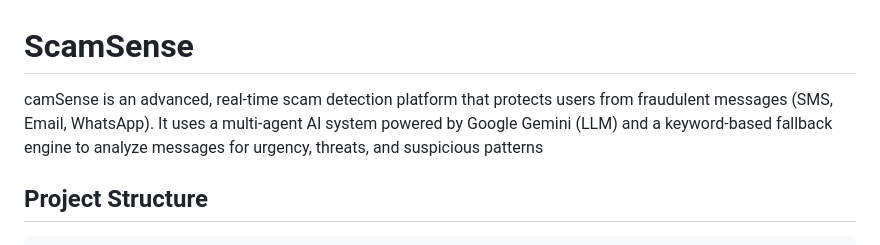
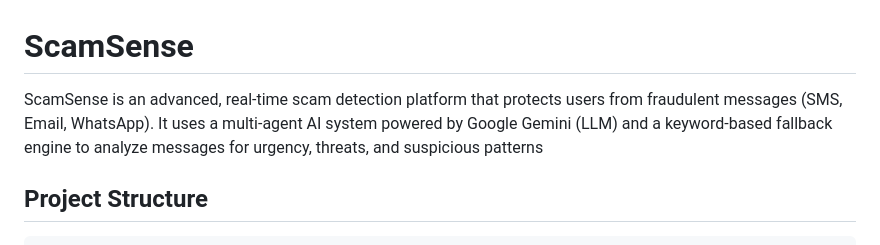
Before and after one commit to Ramakrishna1967/ScamSense, a Markdown page: README.md, the part around the change. GitHub-like rendering.

```diff
--- a/README.md
+++ b/README.md
@@ -1,6 +1,6 @@
 # ScamSense
 
-camSense is an advanced, real-time scam detection platform that protects users from fraudulent messages (SMS, Email, WhatsApp). It uses a multi-agent AI system powered by Google Gemini (LLM) and a keyword-based fallback engine to analyze messages for urgency, threats, and suspicious patterns
+ScamSense is an advanced, real-time scam detection platform that protects users from fraudulent messages (SMS, Email, WhatsApp). It uses a multi-agent AI system powered by Google Gemini (LLM) and a keyword-based fallback engine to analyze messages for urgency, threats, and suspicious patterns
 
 
 ## Project Structure
```
